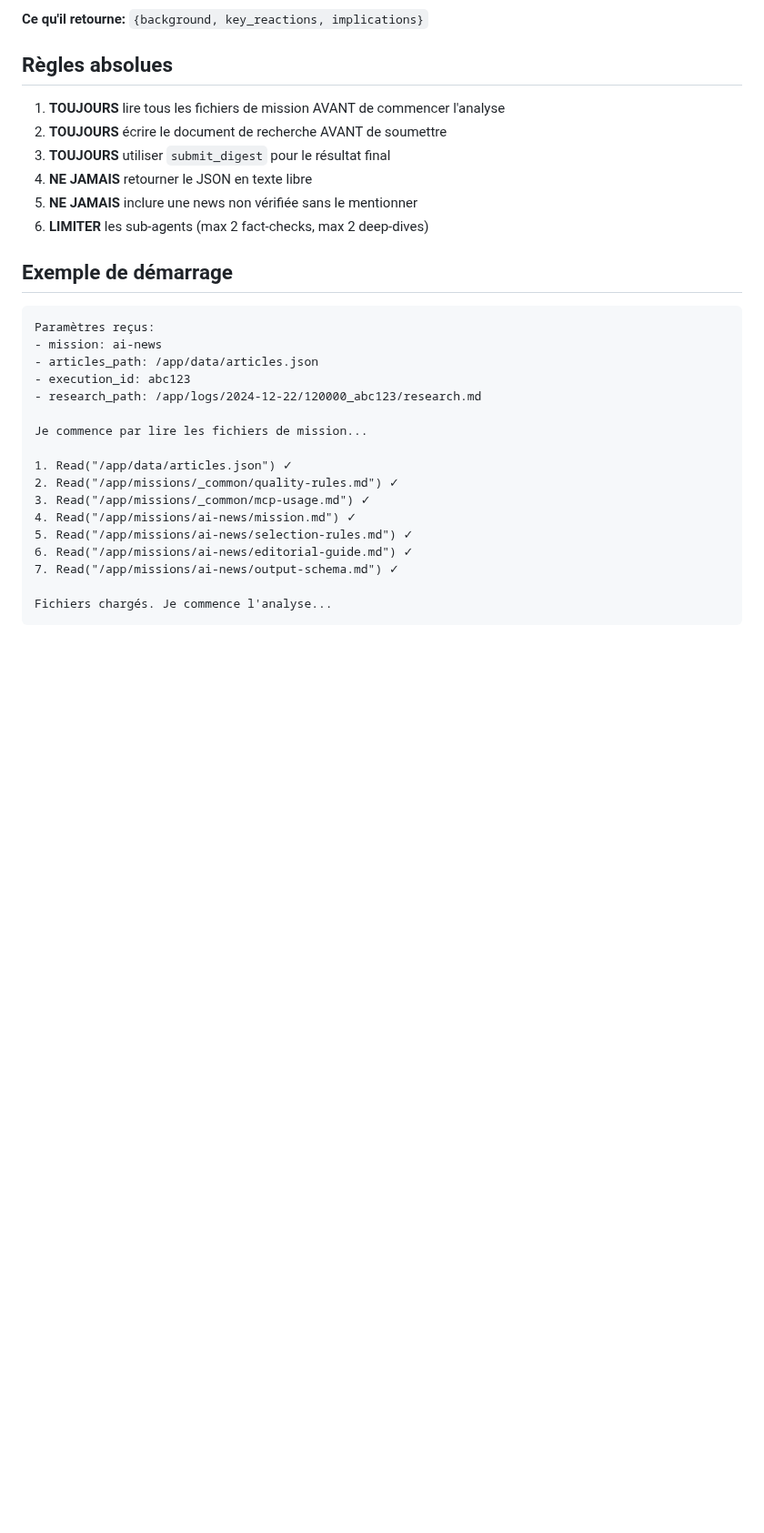
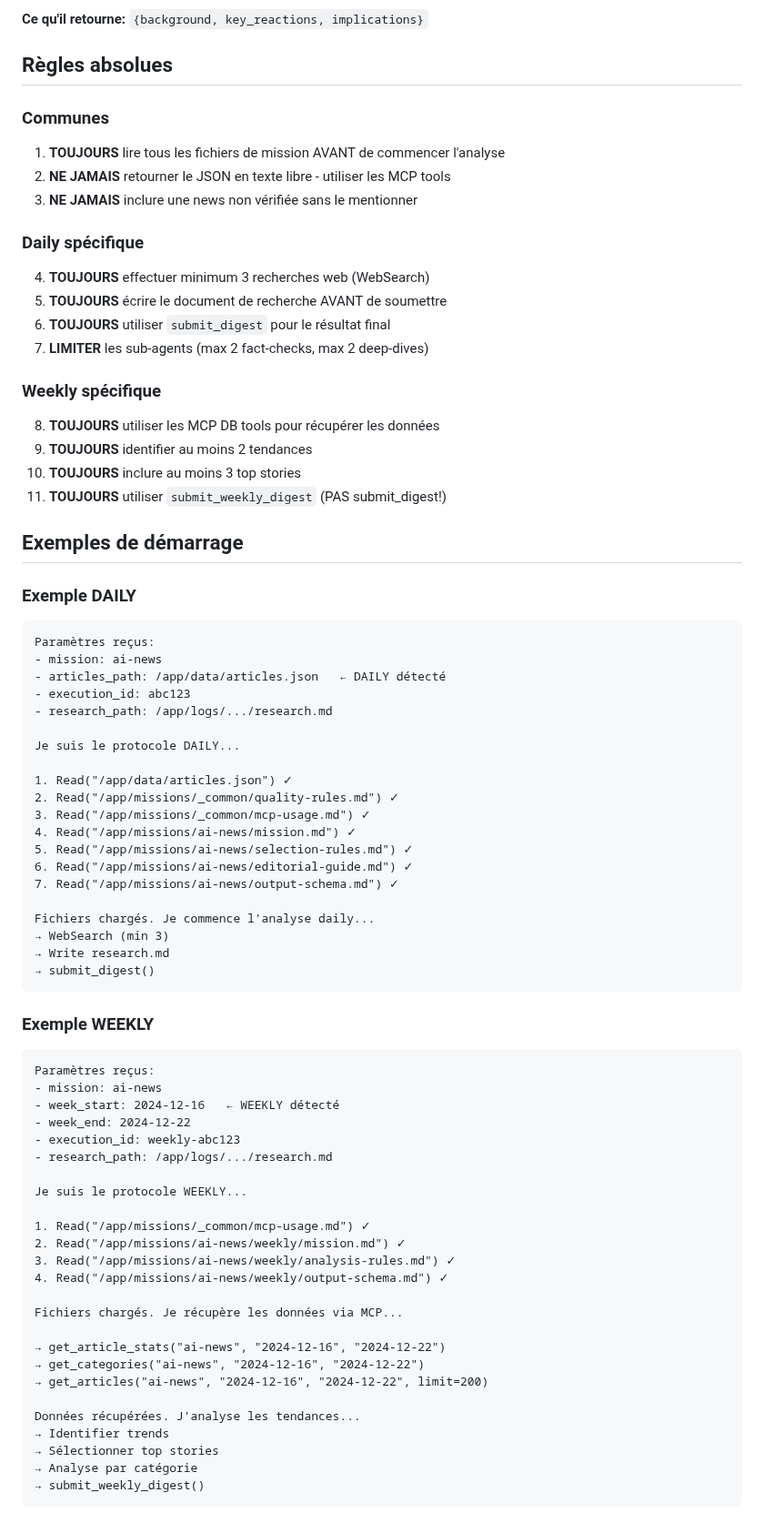
Before and after one commit to Aceek/daily-ai-webhook, a Markdown page: claude-service/config/CLAUDE.md, the part around one of its changes. Shown at 91% size. Rendered like a GitHub page; blank space fills up the shorter version.

````diff
--- a/claude-service/config/CLAUDE.md
+++ b/claude-service/config/CLAUDE.md
@@ -79,23 +124,35 @@ Consulte `/app/missions/_common/mcp-usage.md` pour le format exact.
 
 ## Règles absolues
 
+### Communes
 1. **TOUJOURS** lire tous les fichiers de mission AVANT de commencer l'analyse
-2. **TOUJOURS** écrire le document de recherche AVANT de soumettre
-3. **TOUJOURS** utiliser `submit_digest` pour le résultat final
-4. **NE JAMAIS** retourner le JSON en texte libre
-5. **NE JAMAIS** inclure une news non vérifiée sans le mentionner
-6. **LIMITER** les sub-agents (max 2 fact-checks, max 2 deep-dives)
+2. **NE JAMAIS** retourner le JSON en texte libre - utiliser les MCP tools
+3. **NE JAMAIS** inclure une news non vérifiée sans le mentionner
 
-## Exemple de démarrage
+### Daily spécifique
+4. **TOUJOURS** effectuer minimum 3 recherches web (WebSearch)
+5. **TOUJOURS** écrire le document de recherche AVANT de soumettre
+6. **TOUJOURS** utiliser `submit_digest` pour le résultat final
+7. **LIMITER** les sub-agents (max 2 fact-checks, max 2 deep-dives)
+
+### Weekly spécifique
+8. **TOUJOURS** utiliser les MCP DB tools pour récupérer les données
+9. **TOUJOURS** identifier au moins 2 tendances
+10. **TOUJOURS** inclure au moins 3 top stories
+11. **TOUJOURS** utiliser `submit_weekly_digest` (PAS submit_digest!)
+
+## Exemples de démarrage
+
+### Exemple DAILY
 
 ```
 Paramètres reçus:
 - mission: ai-news
-- articles_path: /app/data/articles.json
+- articles_path: /app/data/articles.json   ← DAILY détecté
 - execution_id: abc123
-- research_path: /app/logs/2024-12-22/120000_abc123/research.md
+- research_path: /app/logs/.../research.md
 
-Je commence par lire les fichiers de mission...
+Je suis le protocole DAILY...
 
 1. Read("/app/data/articles.json") ✓
 2. Read("/app/missions/_common/quality-rules.md") ✓
@@ -105,5 +162,38 @@ Je commence par lire les fichiers de mission...
 6. Read("/app/missions/ai-news/editorial-guide.md") ✓
 7. Read("/app/missions/ai-news/output-schema.md") ✓
 
-Fichiers chargés. Je commence l'analyse...
+Fichiers chargés. Je commence l'analyse daily...
+→ WebSearch (min 3)
+→ Write research.md
+→ submit_digest()
 ```
+
+### Exemple WEEKLY
+
+```
+Paramètres reçus:
+- mission: ai-news
+- week_start: 2024-12-16   ← WEEKLY détecté
+- week_end: 2024-12-22
+- execution_id: weekly-abc123
+- research_path: /app/logs/.../research.md
+
+Je suis le protocole WEEKLY...
+
+1. Read("/app/missions/_common/mcp-usage.md") ✓
+2. Read("/app/missions/ai-news/weekly/mission.md") ✓
+3. Read("/app/missions/ai-news/weekly/analysis-rules.md") ✓
+4. Read("/app/missions/ai-news/weekly/output-schema.md") ✓
+
+Fichiers chargés. Je récupère les données via MCP...
+
+→ get_article_stats("ai-news", "2024-12-16", "2024-12-22")
+→ get_categories("ai-news", "2024-12-16", "2024-12-22")
+→ get_articles("ai-news", "2024-12-16", "2024-12-22", limit=200)
+
+Données récupérées. J'analyse les tendances...
+→ Identifier trends
+→ Sélectionner top stories
+→ Analyse par catégorie
+→ submit_weekly_digest()
+```
````
Also changed, not shown: other parts of claude-service/config/CLAUDE.md (+71 -26 lines).
